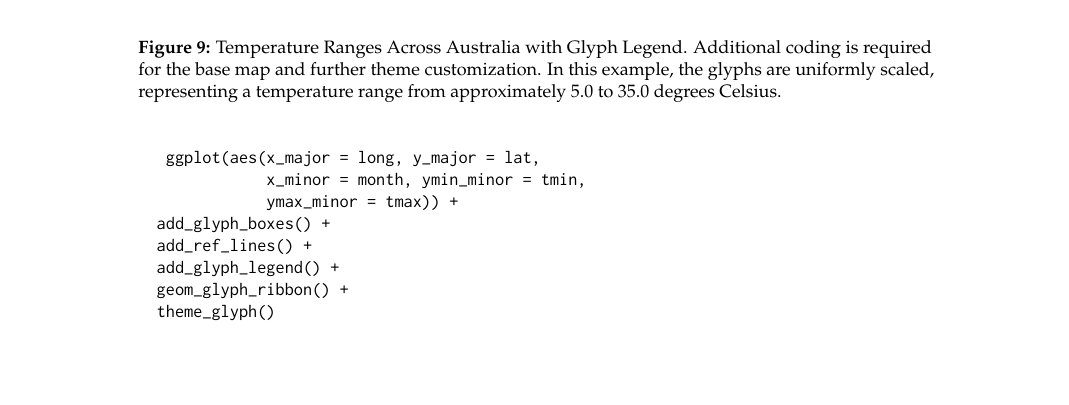
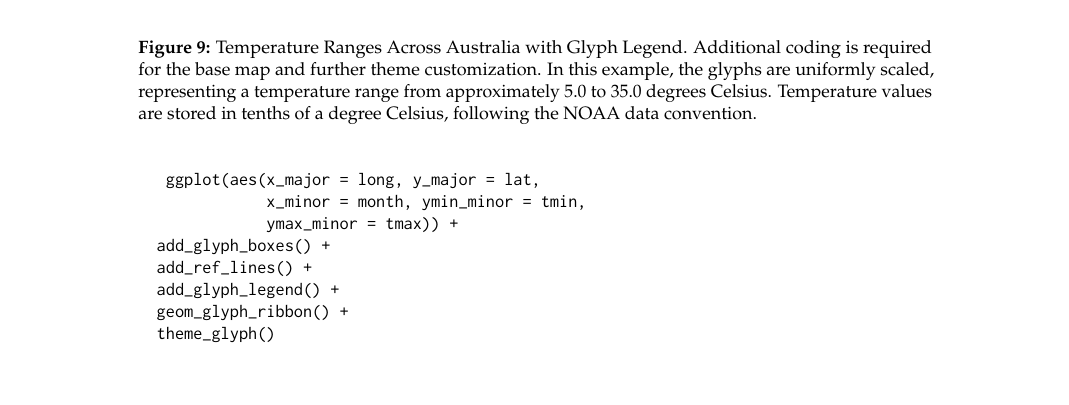
Before and after one commit to maliny12/paper-sugarglider, a LaTeX document (sugarglider/RJwrapper.tex, which reads sugarglider/sugarglider.tex): part of page 13 of 19, cut so that both start at the same text, the shorter picture padded with empty space. Compiled offline with pdfLaTeX.

Commit message:
Specify unit of data as suggested by the reviewer

```diff
--- a/sugarglider/sugarglider.tex
+++ b/sugarglider/sugarglider.tex
@@ -510,7 +510,7 @@ aus_temp |>
 
 }
 
-\caption{Temperature Ranges Across Australia with Glyph Legend. Additional coding is required for the base map and further theme customization. In this example, the glyphs are uniformly scaled, representing a temperature range from approximately 5.0 to 35.0 degrees Celsius.}\label{fig:unnamed-chunk-16}
+\caption{Temperature Ranges Across Australia with Glyph Legend. Additional coding is required for the base map and further theme customization. In this example, the glyphs are uniformly scaled, representing a temperature range from approximately 5.0 to 35.0 degrees Celsius. Temperature values are stored in tenths of a degree Celsius, following the NOAA data convention.}\label{fig:unnamed-chunk-16}
 \end{figure}
 
 \hypertarget{application}{%
```
Also changed, not shown: sugarglider/sugarglider.pdf, 2 other files.
